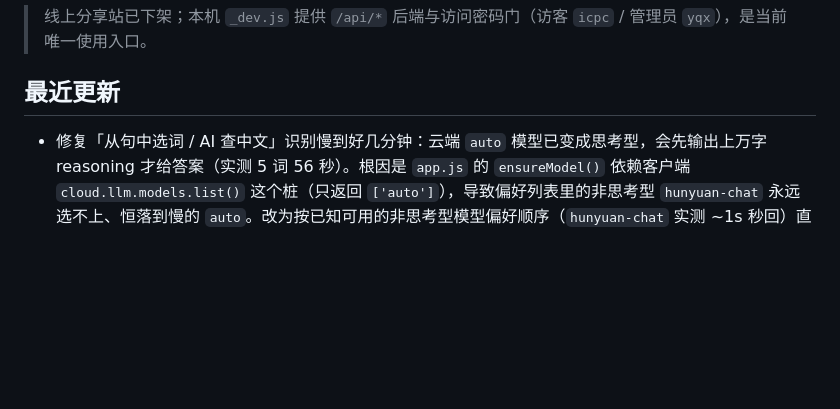
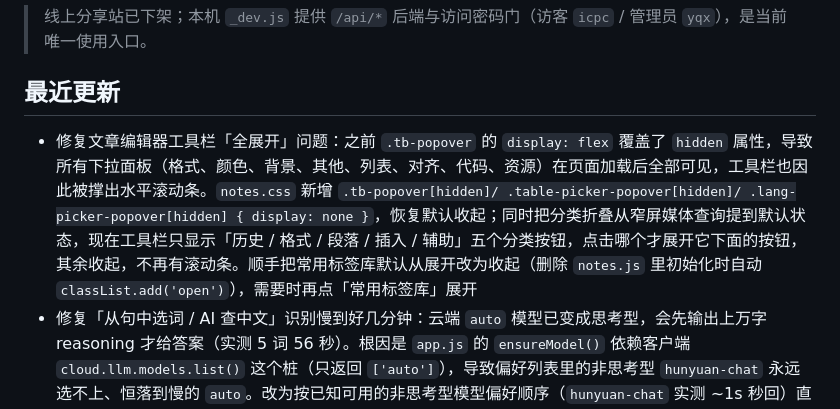
Before and after one commit to noorenduddy32-cpu/algorithm-wordbook, a Markdown page: README.md, the part around the change. Drawn GitHub-style; blank space fills up the shorter version.

Commit message:
fix: 工具栏全展开

```diff
--- a/README.md
+++ b/README.md
@@ -12,6 +12,7 @@ GitHub 仓库：`noorenduddy32-cpu/algorithm-wordbook`。
 
 ## 最近更新
 
+- 修复文章编辑器工具栏「全展开」问题：之前 `.tb-popover` 的 `display: flex` 覆盖了 `hidden` 属性，导致所有下拉面板（格式、颜色、背景、其他、列表、对齐、代码、资源）在页面加载后全部可见，工具栏也因此被撑出水平滚动条。`notes.css` 新增 `.tb-popover[hidden]/ .table-picker-popover[hidden]/ .lang-picker-popover[hidden] { display: none }`，恢复默认收起；同时把分类折叠从窄屏媒体查询提到默认状态，现在工具栏只显示「历史 / 格式 / 段落 / 插入 / 辅助」五个分类按钮，点击哪个才展开它下面的按钮，其余收起，不再有滚动条。顺手把常用标签库默认从展开改为收起（删除 `notes.js` 里初始化时自动 `classList.add('open')`），需要时再点「常用标签库」展开
 - 修复「从句中选词 / AI 查中文」识别慢到好几分钟：云端 `auto` 模型已变成思考型，会先输出上万字 reasoning 才给答案（实测 5 词 56 秒）。根因是 `app.js` 的 `ensureModel()` 依赖客户端 `cloud.llm.models.list()` 这个桩（只返回 `['auto']`），导致偏好列表里的非思考型 `hunyuan-chat` 永远选不上、恒落到慢的 `auto`。改为按已知可用的非思考型模型偏好顺序（`hunyuan-chat` 实测 ~1s 秒回）直接选，并在两处识别调用都加 `auto` 兜底重试；`aiLookupCn` 同步去掉失效的 `cloudModel` 桩逻辑。`app.js` 语法校验通过，云端实测 `hunyuan-chat` 对 5 词识别 4.4s 且 JSON 可解析
 - 单词备注（黄色注释）从列表卡片移除，仅在单词详情页显示：`app.js` 的 `cardHtml` 删除 `(w.note ? '<div class="note">...' : '')` 行，列表/方块模式下卡片不再渲染备注；`openDetail` 新增「备注」区块逻辑——有备注时显示 `dNoteBlock`、把 `w.note` 写入 `dNote`；`wordbook.html` 在详情弹窗「释义」下方新增 `<section id="dNoteBlock">`（标题「备注」+ `.detail-card` 容器 + `#dNote`）；`styles.css` 新增 `#detailModal .detail-box .detail-note` 样式（`color: var(--warn)`，保持黄色提示风格）。Playwright 验证：列表卡片 `.note` 计数为 0；强制显示详情弹窗后「备注」区块正常展示黄色备注文字
 - 修复导出 Word 选项里勾选框与中文重叠：`styles.css` 里 `.modal-box input` 的 `width: 100%` 同时作用到了导出弹窗 `.opt-row .check` 里的 `input[type="checkbox"]`，导致复选框被拉成 100% 宽度并与后面的「中文释义 / 词性 / 备注 / 例句 / 序号」文字重叠。新增 `.modal-box input[type="checkbox"]` 与 `.opt-row .check input` 规则，把 checkbox 宽度、margin-top、padding 还原为默认并 `flex: none`；同时把 `.opt-row .check` 设为 `inline-flex align-items: center gap: 6px`、去掉 `.modal-box label` 带来的 `margin-bottom`。Playwright 验证：复选框计算宽度 13px、与文字间距正常、无重叠
```
